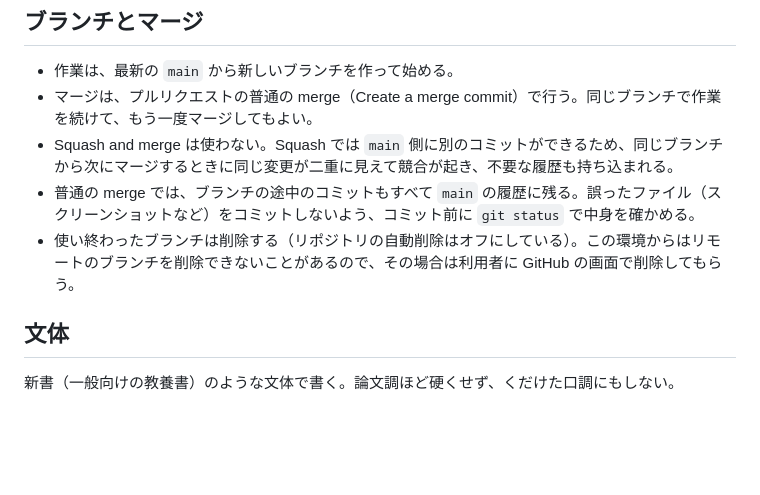
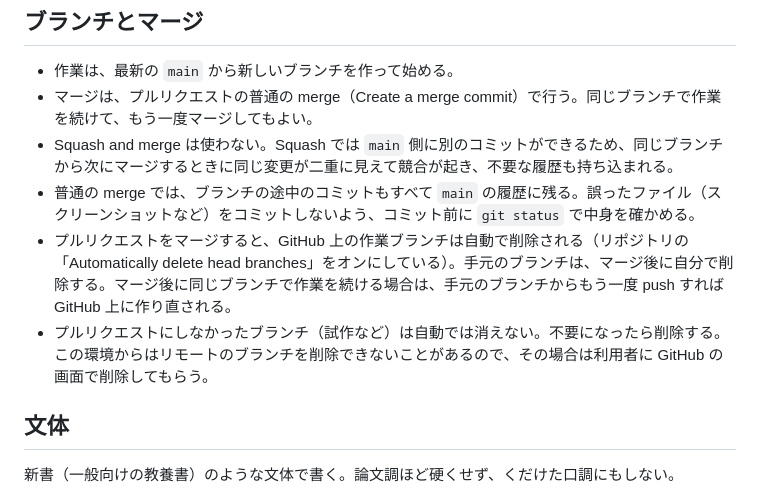
Before and after one commit to ti0614/kyoyo, a Markdown page: CLAUDE.md, the part around the change. Drawn GitHub-style; blank space fills up the shorter version.

Commit message:
ブランチの自動削除をオンにしたことを CLAUDE.md に反映する
Co-Authored-By: Claude Opus 5.5 <noreply@anthropic.com>
Claude-Session: https://claude.ai/code/session_01PTtwNsDK8KRdLAxXqmVK1p

```diff
--- a/CLAUDE.md
+++ b/CLAUDE.md
@@ -25,7 +25,8 @@ tools/ruby-dict.txt           ふりがな辞書
 - マージは、プルリクエストの普通の merge（Create a merge commit）で行う。同じブランチで作業を続けて、もう一度マージしてもよい。
 - Squash and merge は使わない。Squash では `main` 側に別のコミットができるため、同じブランチから次にマージするときに同じ変更が二重に見えて競合が起き、不要な履歴も持ち込まれる。
 - 普通の merge では、ブランチの途中のコミットもすべて `main` の履歴に残る。誤ったファイル（スクリーンショットなど）をコミットしないよう、コミット前に `git status` で中身を確かめる。
-- 使い終わったブランチは削除する（リポジトリの自動削除はオフにしている）。この環境からはリモートのブランチを削除できないことがあるので、その場合は利用者に GitHub の画面で削除してもらう。
+- プルリクエストをマージすると、GitHub 上の作業ブランチは自動で削除される（リポジトリの「Automatically delete head branches」をオンにしている）。手元のブランチは、マージ後に自分で削除する。マージ後に同じブランチで作業を続ける場合は、手元のブランチからもう一度 push すれば GitHub 上に作り直される。
+- プルリクエストにしなかったブランチ（試作など）は自動では消えない。不要になったら削除する。この環境からはリモートのブランチを削除できないことがあるので、その場合は利用者に GitHub の画面で削除してもらう。
 
 ## 文体
 
```
